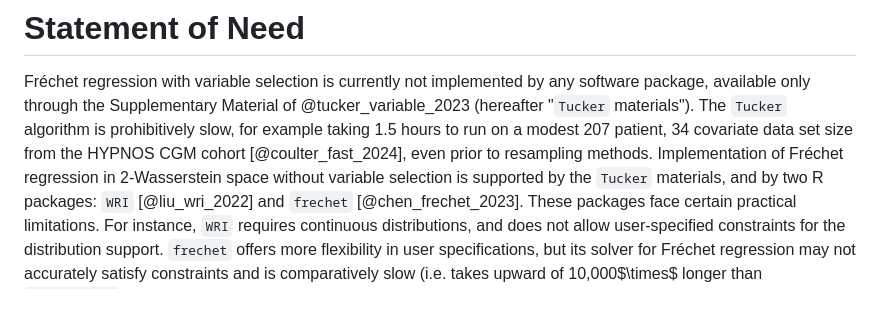
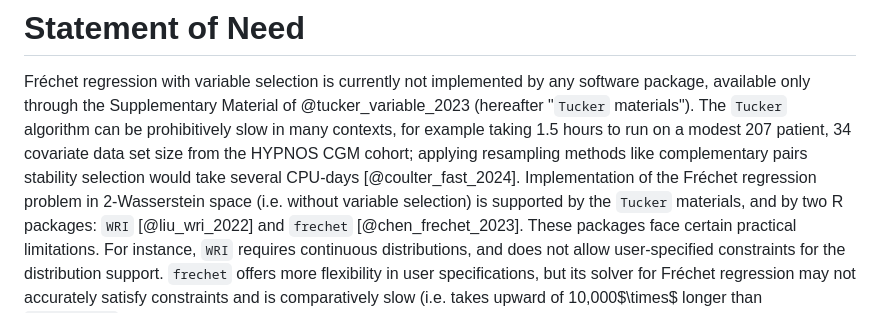
Before and after one commit to alexandercoulter/fastfrechet, a Markdown page: paper.md, the part around the change. Drawn GitHub-style.

Commit message:
Update language describing previous variable selection method's run-time on HYPNOS data set, including detail on variable selection with CPSS taking many CPU-days with previous algorithm.

```diff
--- a/paper.md
+++ b/paper.md
@@ -58,10 +58,11 @@ to large data sets, such as the UK Biobank [@doherty_large_2017].
 Fréchet regression with variable selection is currently not implemented by any
 software package, available only through the Supplementary Material of
 @tucker_variable_2023 (hereafter "`Tucker` materials"). The `Tucker` algorithm
-is prohibitively slow, for example taking 1.5 hours to run on a modest 207
-patient, 34 covariate data set size from the HYPNOS CGM cohort
-[@coulter_fast_2024], even prior to resampling methods. Implementation of
-Fréchet regression in 2-Wasserstein space without variable selection is
+can be prohibitively slow in many contexts, for example taking 1.5 hours to run
+on a modest 207 patient, 34 covariate data set size from the HYPNOS CGM cohort;
+applying resampling methods like complementary pairs stability selection would
+take several CPU-days [@coulter_fast_2024]. Implementation of the Fréchet
+regression problem in 2-Wasserstein space (i.e. without variable selection) is
 supported by the `Tucker` materials, and by two R packages: `WRI`
 [@liu_wri_2022] and `frechet` [@chen_frechet_2023]. These packages face certain
 practical limitations. For instance, `WRI` requires continuous distributions,
```
